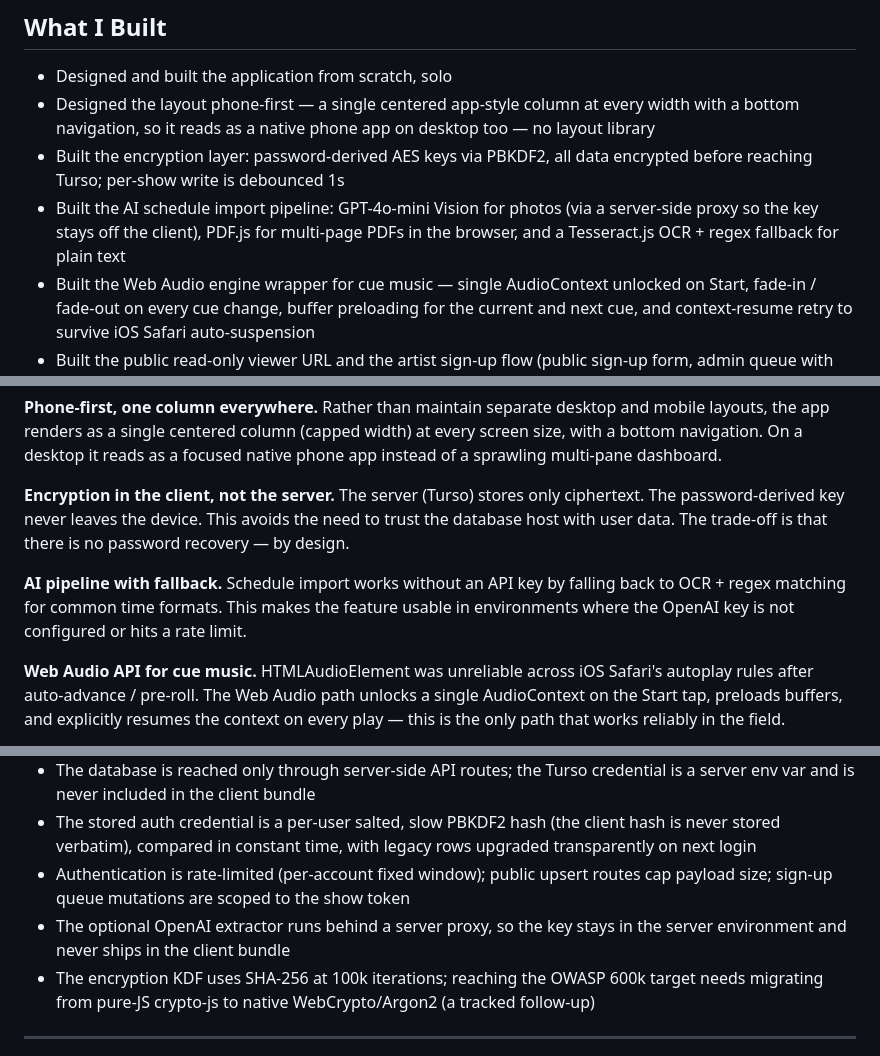
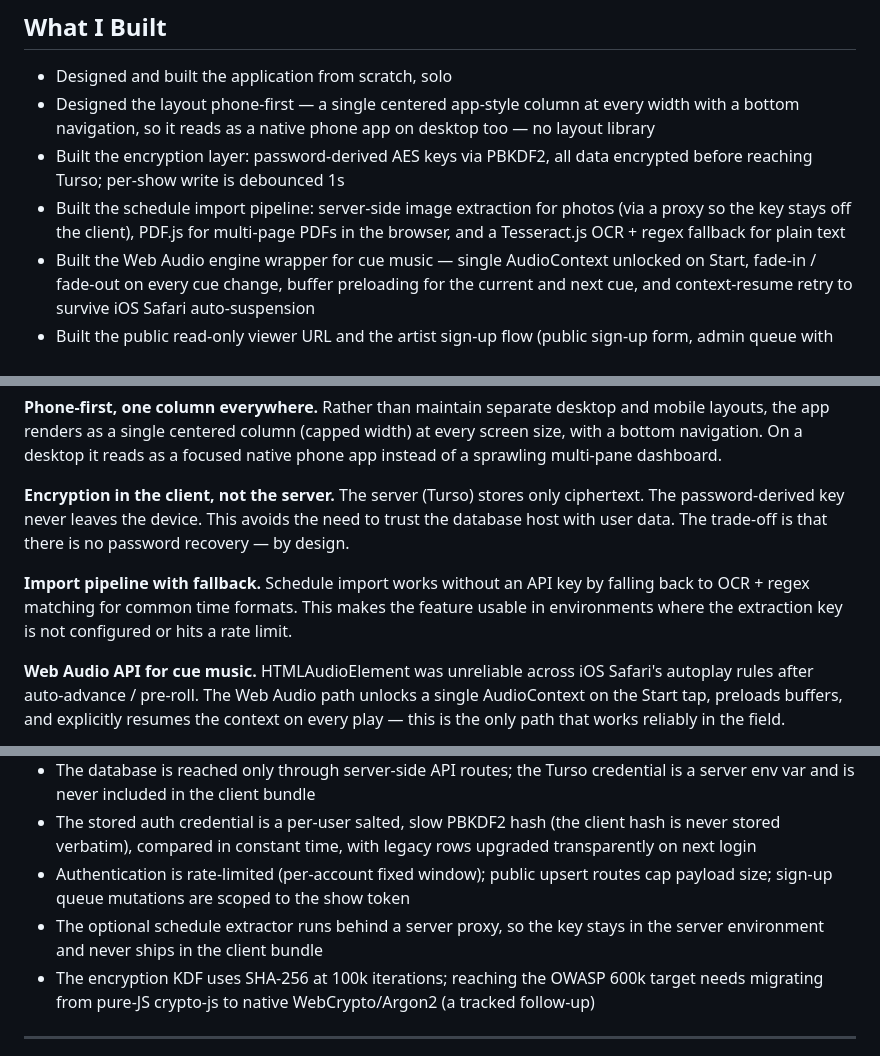
Before and after one commit to taylordrew4u2/Showrunner-ICanRunAShow, a Markdown page: README.md, 3 parts joined by grey strips. GitHub-like rendering.

```diff
--- a/README.md
+++ b/README.md
@@ -310,7 +310,7 @@ Without these, the Email button shows a clear inline error explaining what's mis
 - Designed and built the application from scratch, solo
 - Designed the layout phone-first — a single centered app-style column at every width with a bottom navigation, so it reads as a native phone app on desktop too — no layout library
 - Built the encryption layer: password-derived AES keys via PBKDF2, all data encrypted before reaching Turso; per-show write is debounced 1s
-- Built the AI schedule import pipeline: GPT-4o-mini Vision for photos (via a server-side proxy so the key stays off the client), PDF.js for multi-page PDFs in the browser, and a Tesseract.js OCR + regex fallback for plain text
+- Built the schedule import pipeline: server-side image extraction for photos (via a proxy so the key stays off the client), PDF.js for multi-page PDFs in the browser, and a Tesseract.js OCR + regex fallback for plain text
 - Built the Web Audio engine wrapper for cue music — single AudioContext unlocked on Start, fade-in / fade-out on every cue change, buffer preloading for the current and next cue, and context-resume retry to survive iOS Safari auto-suspension
 - Built the public read-only viewer URL and the artist sign-up flow (public sign-up form, admin queue with Mark-paid + Email button, Brevo edge function for notifications)
 - Built the performer rolodex with cross-show sync — editing a rolodex entry propagates to all matching performers
@@ -326,7 +326,7 @@ Without these, the Email button shows a clear inline error explaining what's mis
 
 **Encryption in the client, not the server.** The server (Turso) stores only ciphertext. The password-derived key never leaves the device. This avoids the need to trust the database host with user data. The trade-off is that there is no password recovery — by design.
 
-**AI pipeline with fallback.** Schedule import works without an API key by falling back to OCR + regex matching for common time formats. This makes the feature usable in environments where the OpenAI key is not configured or hits a rate limit.
+**Import pipeline with fallback.** Schedule import works without an API key by falling back to OCR + regex matching for common time formats. This makes the feature usable in environments where the extraction key is not configured or hits a rate limit.
 
 **Web Audio API for cue music.** HTMLAudioElement was unreliable across iOS Safari's autoplay rules after auto-advance / pre-roll. The Web Audio path unlocks a single AudioContext on the Start tap, preloads buffers, and explicitly resumes the context on every play — this is the only path that works reliably in the field.
 
@@ -368,7 +368,7 @@ Unit tests (Vitest) cover the pure logic: schedule text parsing, cue timing/form
 - The database is reached only through server-side API routes; the Turso credential is a server env var and is never included in the client bundle
 - The stored auth credential is a per-user salted, slow PBKDF2 hash (the client hash is never stored verbatim), compared in constant time, with legacy rows upgraded transparently on next login
 - Authentication is rate-limited (per-account fixed window); public upsert routes cap payload size; sign-up queue mutations are scoped to the show token
-- The optional OpenAI extractor runs behind a server proxy, so the key stays in the server environment and never ships in the client bundle
+- The optional schedule extractor runs behind a server proxy, so the key stays in the server environment and never ships in the client bundle
 - The encryption KDF uses SHA-256 at 100k iterations; reaching the OWASP 600k target needs migrating from pure-JS crypto-js to native WebCrypto/Argon2 (a tracked follow-up)
 
 ---
```
Also changed, not shown: other parts of README.md (+9 -9 lines), .github/copilot-instructions.md (deleted, +0 -109 lines).
